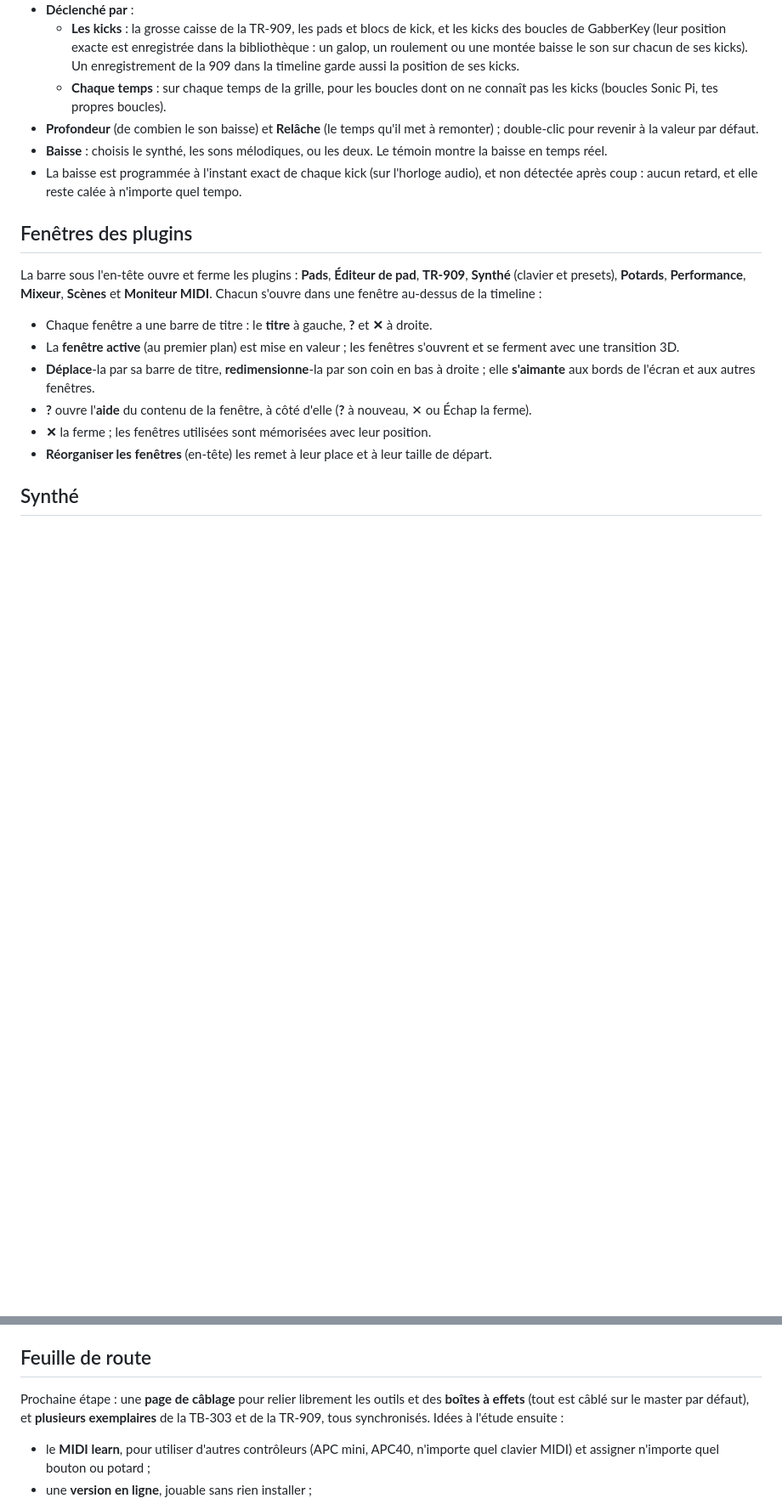
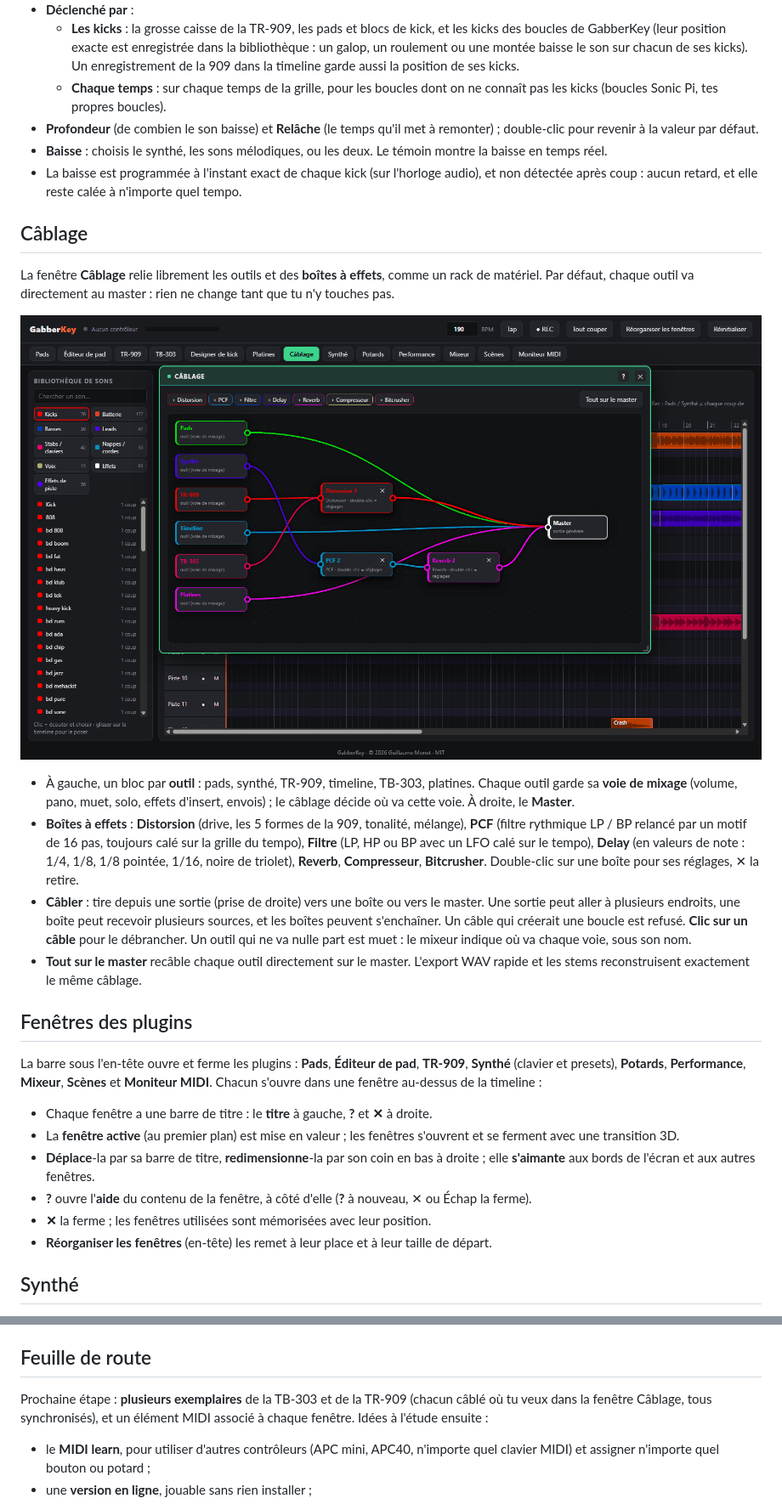
Before and after one commit to guillaumemonet/gabber-apckey25, a Markdown page: README.fr.md, 2 parts joined by grey strips. Shown at 85% size. GitHub-like rendering; pictures changed too: docs/screenshots/patch-fr.png (added); blank space fills up the shorter version.

```diff
--- a/README.fr.md
+++ b/README.fr.md
@@ -240,6 +241,17 @@ En haut de la fenêtre de la table de mixage. Quand il est **Activé**, chaque k
 - **Baisse** : choisis le synthé, les sons mélodiques, ou les deux. Le témoin montre la baisse en temps réel.
 - La baisse est programmée à l'instant exact de chaque kick (sur l'horloge audio), et non détectée après coup : aucun retard, et elle reste calée à n'importe quel tempo.
 
+## Câblage
+
+La fenêtre **Câblage** relie librement les outils et des **boîtes à effets**, comme un rack de matériel. Par défaut, chaque outil va directement au master : rien ne change tant que tu n'y touches pas.
+
+[![Fenêtre Câblage : les outils à gauche, les boîtes à effets au milieu, le master à droite](docs/screenshots/patch-fr.png)](docs/screenshots/patch-fr.png)
+
+- À gauche, un bloc par **outil** : pads, synthé, TR-909, timeline, TB-303, platines. Chaque outil garde sa **voie de mixage** (volume, pano, muet, solo, effets d'insert, envois) ; le câblage décide où va cette voie. À droite, le **Master**.
+- **Boîtes à effets** : **Distorsion** (drive, les 5 formes de la 909, tonalité, mélange), **PCF** (filtre rythmique LP / BP relancé par un motif de 16 pas, toujours calé sur la grille du tempo), **Filtre** (LP, HP ou BP avec un LFO calé sur le tempo), **Delay** (en valeurs de note : 1/4, 1/8, 1/8 pointée, 1/16, noire de triolet), **Reverb**, **Compresseur**, **Bitcrusher**. Double-clic sur une boîte pour ses réglages, ✕ la retire.
+- **Câbler** : tire depuis une sortie (prise de droite) vers une boîte ou vers le master. Une sortie peut aller à plusieurs endroits, une boîte peut recevoir plusieurs sources, et les boîtes peuvent s'enchaîner. Un câble qui créerait une boucle est refusé. **Clic sur un câble** pour le débrancher. Un outil qui ne va nulle part est muet : le mixeur indique où va chaque voie, sous son nom.
+- **Tout sur le master** recâble chaque outil directement sur le master. L'export WAV rapide et les stems reconstruisent exactement le même câblage.
+
 ## Fenêtres des plugins
 
 La barre sous l'en-tête ouvre et ferme les plugins : **Pads**, **Éditeur de pad**, **TR-909**, **Synthé** (clavier et presets), **Potards**, **Performance**, **Mixeur**, **Scènes** et **Moniteur MIDI**. Chacun s'ouvre dans une fenêtre au-dessus de la timeline :
@@ -332,7 +344,7 @@ L'interface suit la langue du navigateur : français si le navigateur est en fra
 
 ## Feuille de route
 
-Prochaine étape : une **page de câblage** pour relier librement les outils et des **boîtes à effets** (tout est câblé sur le master par défaut), et **plusieurs exemplaires** de la TB-303 et de la TR-909, tous synchronisés. Idées à l'étude ensuite :
+Prochaine étape : **plusieurs exemplaires** de la TB-303 et de la TR-909 (chacun câblé où tu veux dans la fenêtre Câblage, tous synchronisés), et un élément MIDI associé à chaque fenêtre. Idées à l'étude ensuite :
 
 - le **MIDI learn**, pour utiliser d'autres contrôleurs (APC mini, APC40, n'importe quel clavier MIDI) et assigner n'importe quel bouton ou potard ;
 - une **version en ligne**, jouable sans rien installer ;
```
Also changed, not shown: other parts of README.fr.md (+2 -0 lines), README.md (+14 -1 lines), docs/screenshots/patch-en.png (added), docs/screenshots/tlfx-fr.png (added), 8 other files.
